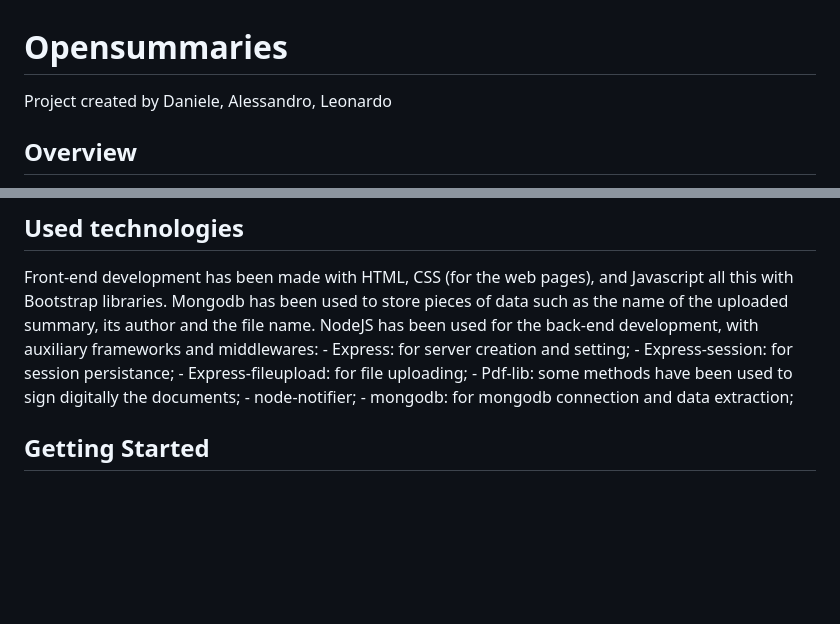
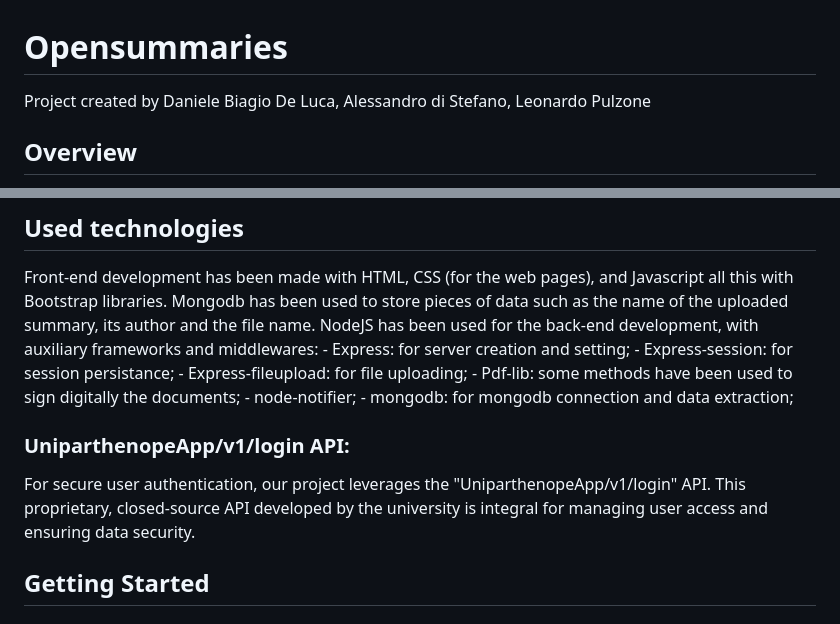
Before and after one commit to alexxoverflow/Opensummaries-1.0, a Markdown page: README.md, 2 parts joined by grey strips. Rendered like a GitHub page; blank space fills up the shorter version.

```diff
--- a/README.md
+++ b/README.md
@@ -1,5 +1,5 @@
 # Opensummaries
-Project created by Daniele, Alessandro, Leonardo
+Project created by Daniele Biagio De Luca, Alessandro di Stefano, Leonardo Pulzone
 
 ## Overview
 Opensummaries is an evolving initiative born from the "Progetto TecnologieWeb" of the web technologies course at the University of Naples, designed to facilitate the sharing of educational resources, specifically lecture and university notes. Currently, it focuses on the computer science courses at the Parhenope University of Naples, but it has been architecturally conceived for scalability. This foresight allows for potential expansion to include a broader range of courses and subjects. The project is currently in its beta phase, addressing challenges related to timing and delivery. Its adaptable framework also positions it as a prototype for other universities interested in establishing a similar system for exchanging academic notes.
@@ -24,6 +24,9 @@ NodeJS has been used for the back-end development, with auxiliary frameworks and
 	- Pdf-lib: some methods have been used to sign digitally the documents;
 	- node-notifier;
 	- mongodb: for mongodb connection and data extraction;
+
+ ### UniparthenopeApp/v1/login API:
+ For secure user authentication, our project leverages the "UniparthenopeApp/v1/login" API. This proprietary, closed-source API developed by the university is integral for managing user access and ensuring data security.
 
 ## Getting Started
 ### Prerequisites
```
